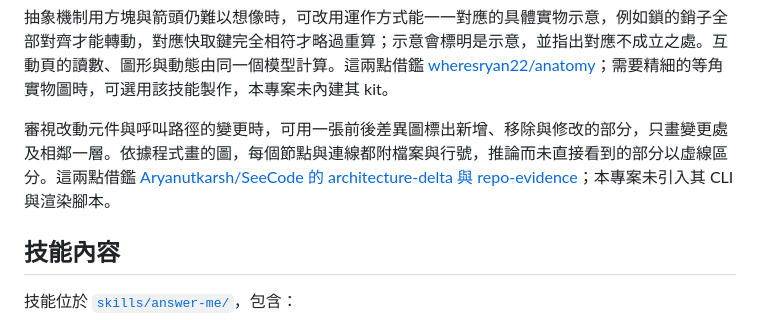
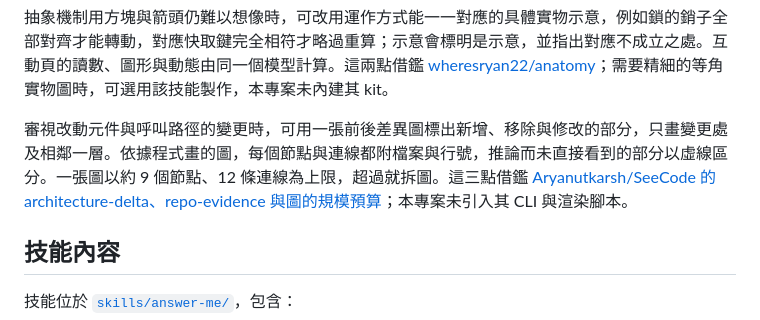
Before and after one commit to CarlLee1983/AnswerMe, a Markdown page: README.md, the part around the change. Rendered like a GitHub page.

```diff
--- a/README.md
+++ b/README.md
@@ -97,7 +97,7 @@ HTML 完成驗證後，會在可用的本機桌面環境自動開啟供閱讀；
 
 抽象機制用方塊與箭頭仍難以想像時，可改用運作方式能一一對應的具體實物示意，例如鎖的銷子全部對齊才能轉動，對應快取鍵完全相符才略過重算；示意會標明是示意，並指出對應不成立之處。互動頁的讀數、圖形與動態由同一個模型計算。這兩點借鑑 [wheresryan22/anatomy](https://github.com/wheresryan22/anatomy/blob/689dcf966e63d92be10a5d593c6e19e10acd4422/SKILL.md#L27-L46)；需要精細的等角實物圖時，可選用該技能製作，本專案未內建其 kit。
 
-審視改動元件與呼叫路徑的變更時，可用一張前後差異圖標出新增、移除與修改的部分，只畫變更處及相鄰一層。依據程式畫的圖，每個節點與連線都附檔案與行號，推論而未直接看到的部分以虛線區分。這兩點借鑑 [Aryanutkarsh/SeeCode 的 architecture-delta 與 repo-evidence](https://github.com/Aryanutkarsh/SeeCode/tree/82c33b68be60578aeb21f429de5662a7d892a99f/skills/seecode/references)；本專案未引入其 CLI 與渲染腳本。
+審視改動元件與呼叫路徑的變更時，可用一張前後差異圖標出新增、移除與修改的部分，只畫變更處及相鄰一層。依據程式畫的圖，每個節點與連線都附檔案與行號，推論而未直接看到的部分以虛線區分。一張圖以約 9 個節點、12 條連線為上限，超過就拆圖。這三點借鑑 [Aryanutkarsh/SeeCode 的 architecture-delta、repo-evidence 與圖的規模預算](https://github.com/Aryanutkarsh/SeeCode/tree/82c33b68be60578aeb21f429de5662a7d892a99f/skills/seecode/references)；本專案未引入其 CLI 與渲染腳本。
 
 ## 技能內容
 
```
Also changed, not shown: .scratch/seecode-borrowing/verification.md (+6 -0 lines), 1 other file.
